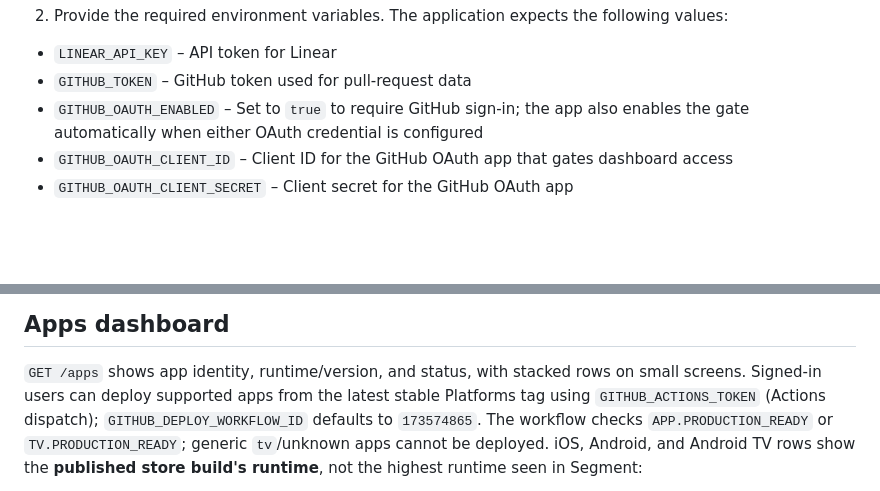
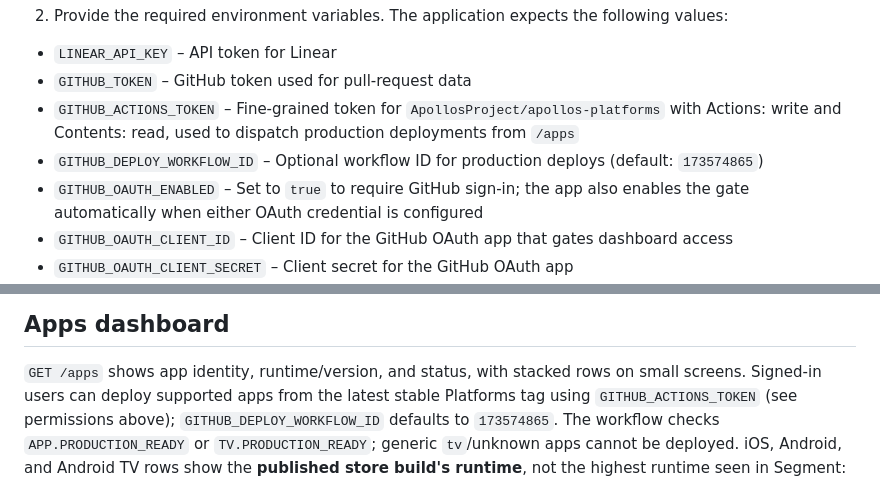
Before and after one commit to ApollosProject/bug-board, a Markdown page: README.md, 2 parts joined by grey strips. Rendered like a GitHub page; blank space fills up the shorter version.

Commit message:
Document Actions token permissions for app deploys

```diff
--- a/README.md
+++ b/README.md
@@ -34,6 +34,8 @@ python -m unittest discover -s tests -p 'test_*.py'
 
 - `LINEAR_API_KEY` – API token for Linear
 - `GITHUB_TOKEN` – GitHub token used for pull‑request data
+- `GITHUB_ACTIONS_TOKEN` – Fine-grained token for `ApollosProject/apollos-platforms` with Actions: write and Contents: read, used to dispatch production deployments from `/apps`
+- `GITHUB_DEPLOY_WORKFLOW_ID` – Optional workflow ID for production deploys (default: `173574865`)
 - `GITHUB_OAUTH_ENABLED` – Set to `true` to require GitHub sign-in; the app also enables the gate automatically when either OAuth credential is configured
 - `GITHUB_OAUTH_CLIENT_ID` – Client ID for the GitHub OAuth app that gates dashboard access
 - `GITHUB_OAUTH_CLIENT_SECRET` – Client secret for the GitHub OAuth app
@@ -208,7 +210,7 @@ The legacy `GET /airflow-fleet-health` Better Stack monitor endpoint has been re
 
 `GET /apps` shows app identity, runtime/version, and status, with stacked rows on small screens.
 Signed-in users can deploy supported apps from the latest stable Platforms tag using
-`GITHUB_ACTIONS_TOKEN` (Actions dispatch); `GITHUB_DEPLOY_WORKFLOW_ID` defaults to `173574865`.
+`GITHUB_ACTIONS_TOKEN` (see permissions above); `GITHUB_DEPLOY_WORKFLOW_ID` defaults to `173574865`.
 The workflow checks `APP.PRODUCTION_READY` or `TV.PRODUCTION_READY`; generic `tv`/unknown apps cannot be deployed.
 iOS, Android, and Android TV rows show the **published store build's runtime**, not the highest
 runtime seen in Segment:
```
